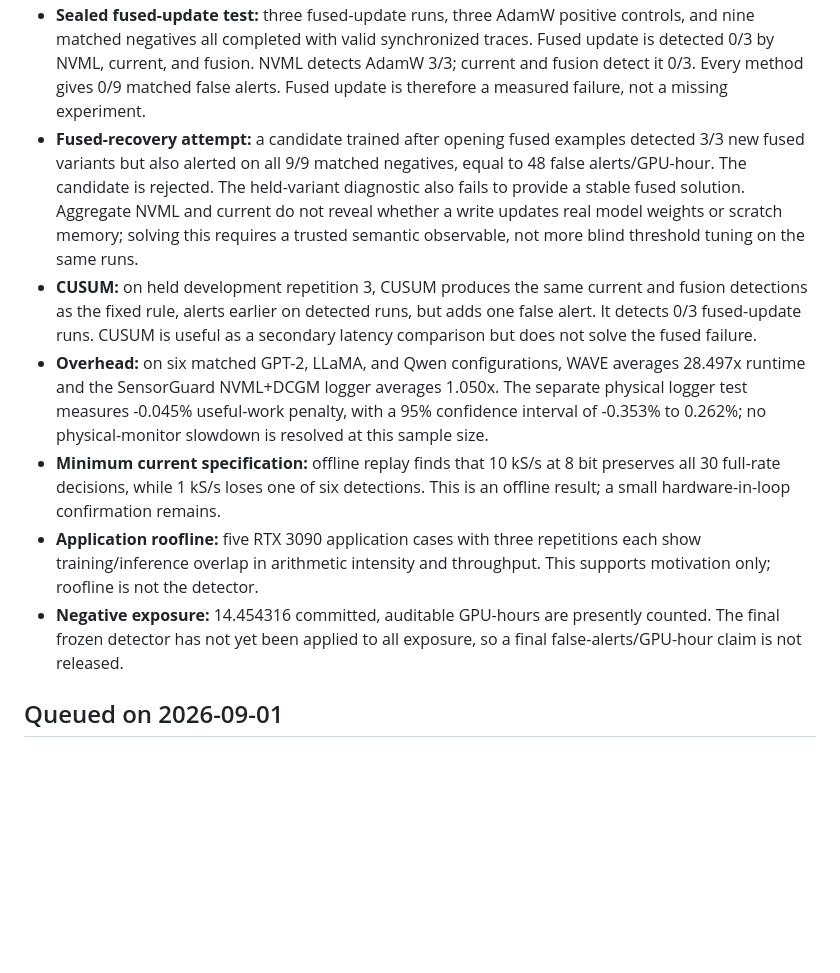
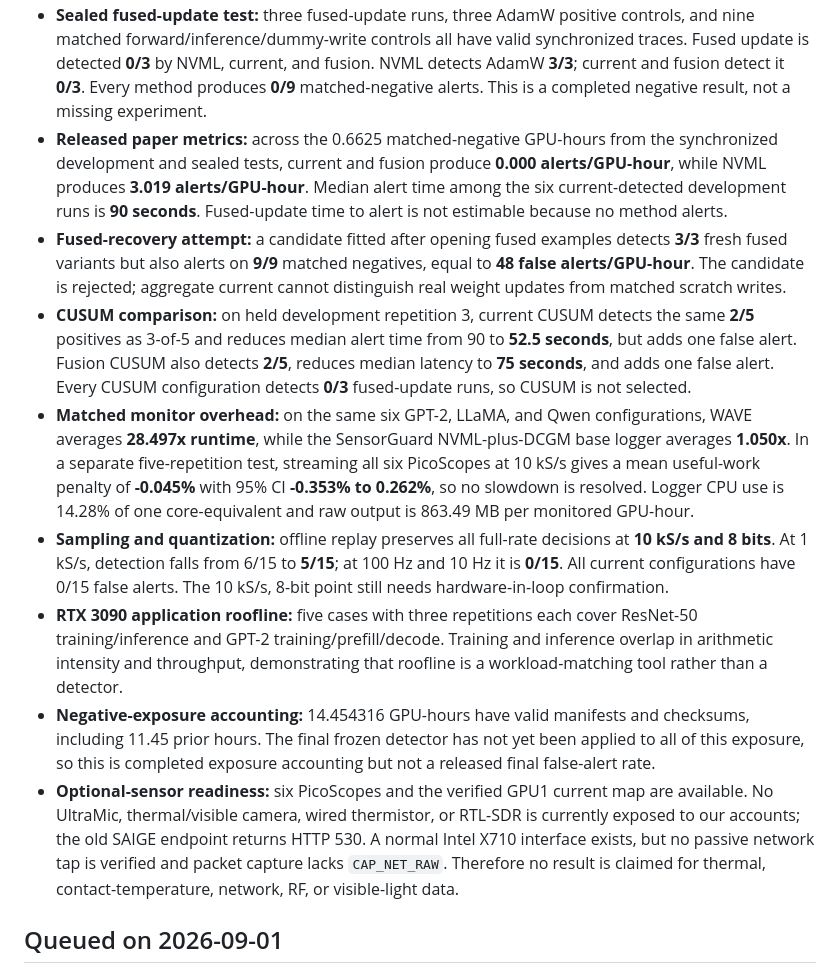
Before and after one commit to Tajdari-S/sensorguard, a Markdown page: remaining_tests/README.md, the part around one of its changes. Rendered like a GitHub page; blank space fills up the shorter version.

```diff
--- a/remaining_tests/README.md
+++ b/remaining_tests/README.md
@@ -51,35 +96,51 @@ for physical-integrity/tamper monitoring, not workload classification.
 - **Sealed fused-update test:** three fused-update runs, three AdamW positive
-  controls, and nine matched negatives all completed with valid synchronized
-  traces. Fused update is detected 0/3 by NVML, current, and fusion. NVML detects
-  AdamW 3/3; current and fusion detect it 0/3. Every method gives 0/9 matched
-  false alerts. Fused update is therefore a measured failure, not a missing
-  experiment.
-- **Fused-recovery attempt:** a candidate trained after opening fused examples
-  detected 3/3 new fused variants but also alerted on all 9/9 matched negatives,
-  equal to 48 false alerts/GPU-hour. The candidate is rejected. The held-variant
-  diagnostic also fails to provide a stable fused solution. Aggregate NVML and
-  current do not reveal whether a write updates real model weights or scratch
-  memory; solving this requires a trusted semantic observable, not more blind
-  threshold tuning on the same runs.
-- **CUSUM:** on held development repetition 3, CUSUM produces the same current
-  and fusion detections as the fixed rule, alerts earlier on detected runs, but
-  adds one false alert. It detects 0/3 fused-update runs. CUSUM is useful as a
-  secondary latency comparison but does not solve the fused failure.
-- **Overhead:** on six matched GPT-2, LLaMA, and Qwen configurations, WAVE
-  averages 28.497x runtime and the SensorGuard NVML+DCGM logger averages 1.050x.
-  The separate physical logger test measures -0.045% useful-work penalty, with
-  a 95% confidence interval of -0.353% to 0.262%; no physical-monitor slowdown
-  is resolved at this sample size.
-- **Minimum current specification:** offline replay finds that 10 kS/s at 8 bit
-  preserves all 30 full-rate decisions, while 1 kS/s loses one of six
-  detections. This is an offline result; a small hardware-in-loop confirmation
-  remains.
-- **Application roofline:** five RTX 3090 application cases with three
-  repetitions each show training/inference overlap in arithmetic intensity and
-  throughput. This supports motivation only; roofline is not the detector.
-- **Negative exposure:** 14.454316 committed, auditable GPU-hours are presently
-  counted. The final frozen detector has not yet been applied to all exposure,
-  so a final false-alerts/GPU-hour claim is not released.
+  controls, and nine matched forward/inference/dummy-write controls all have
+  valid synchronized traces. Fused update is detected **0/3** by NVML, current,
+  and fusion. NVML detects AdamW **3/3**; current and fusion detect it **0/3**.
+  Every method produces **0/9** matched-negative alerts. This is a completed
+  negative result, not a missing experiment.
+- **Released paper metrics:** across the 0.6625 matched-negative GPU-hours from
+  the synchronized development and sealed tests, current and fusion produce
+  **0.000 alerts/GPU-hour**, while NVML produces **3.019 alerts/GPU-hour**.
+  Median alert time among the six current-detected development runs is
+  **90 seconds**. Fused-update time to alert is not estimable because no method
+  alerts.
+- **Fused-recovery attempt:** a candidate fitted after opening fused examples
+  detects **3/3** fresh fused variants but also alerts on **9/9** matched
+  negatives, equal to **48 false alerts/GPU-hour**. The candidate is rejected;
+  aggregate current cannot distinguish real weight updates from matched scratch
+  writes.
+- **CUSUM comparison:** on held development repetition 3, current CUSUM detects
+  the same **2/5** positives as 3-of-5 and reduces median alert time from 90 to
+  **52.5 seconds**, but adds one false alert. Fusion CUSUM also detects **2/5**,
+  reduces median latency to **75 seconds**, and adds one false alert. Every CUSUM
+  configuration detects **0/3** fused-update runs, so CUSUM is not selected.
+- **Matched monitor overhead:** on the same six GPT-2, LLaMA, and Qwen
+  configurations, WAVE averages **28.497x runtime**, while the SensorGuard
+  NVML-plus-DCGM base logger averages **1.050x**. In a separate five-repetition
+  test, streaming all six PicoScopes at 10 kS/s gives a mean useful-work penalty
+  of **-0.045%** with 95% CI **-0.353% to 0.262%**, so no slowdown is resolved.
+  Logger CPU use is 14.28% of one core-equivalent and raw output is 863.49 MB per
+  monitored GPU-hour.
+- **Sampling and quantization:** offline replay preserves all full-rate
+  decisions at **10 kS/s and 8 bits**. At 1 kS/s, detection falls from 6/15 to
+  **5/15**; at 100 Hz and 10 Hz it is **0/15**. All current configurations have
+  0/15 false alerts. The 10 kS/s, 8-bit point still needs hardware-in-loop
+  confirmation.
+- **RTX 3090 application roofline:** five cases with three repetitions each
+  cover ResNet-50 training/inference and GPT-2 training/prefill/decode. Training
+  and inference overlap in arithmetic intensity and throughput, demonstrating
+  that roofline is a workload-matching tool rather than a detector.
+- **Negative-exposure accounting:** 14.454316 GPU-hours have valid manifests
+  and checksums, including 11.45 prior hours. The final frozen detector has not
+  yet been applied to all of this exposure, so this is completed exposure
+  accounting but not a released final false-alert rate.
+- **Optional-sensor readiness:** six PicoScopes and the verified GPU1 current
+  map are available. No UltraMic, thermal/visible camera, wired thermistor,
+  or RTL-SDR is currently exposed to our accounts; the old SAIGE endpoint
+  returns HTTP 530. A normal Intel X710 interface exists, but no passive network
+  tap is verified and packet capture lacks `CAP_NET_RAW`. Therefore no result is
+  claimed for thermal, contact-temperature, network, RF, or visible-light data.
 
 ## Queued on 2026-09-01
 
```
Also changed, not shown: other parts of remaining_tests/README.md (+72 -27 lines).
